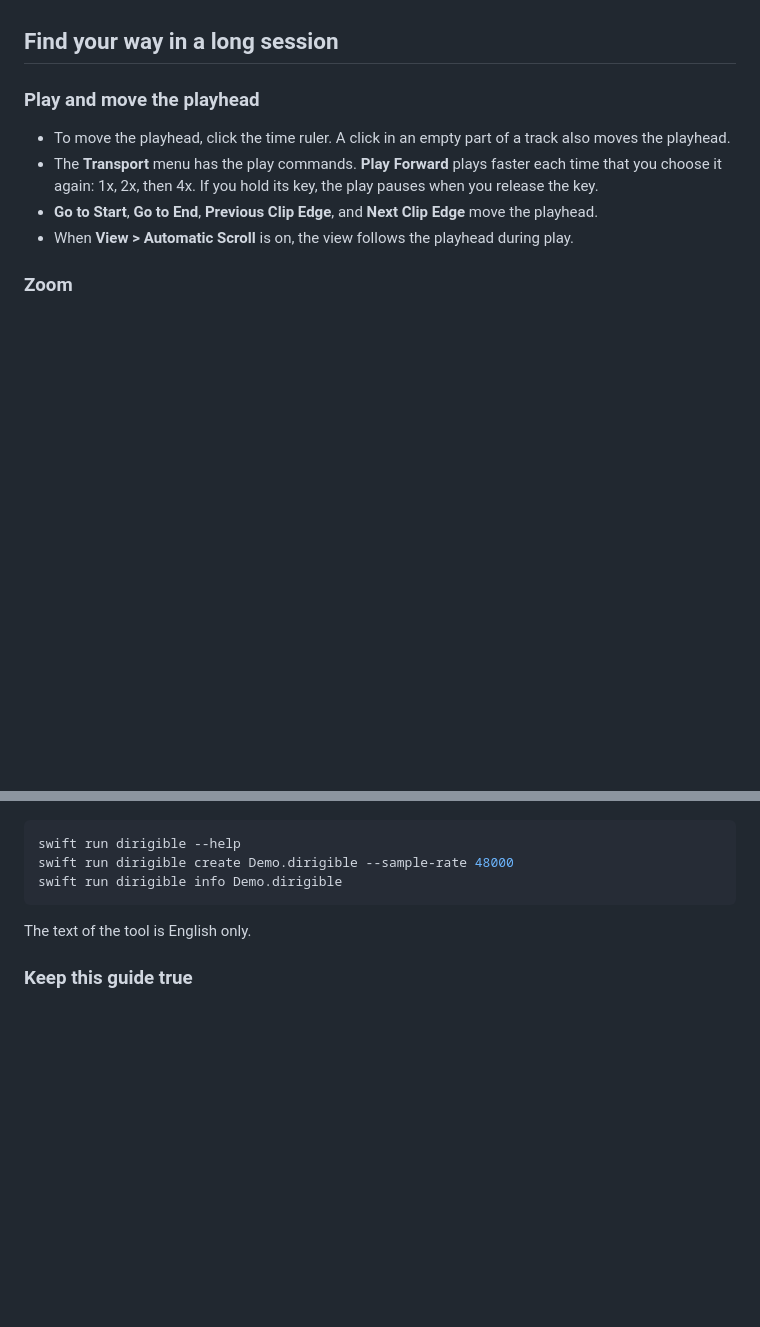
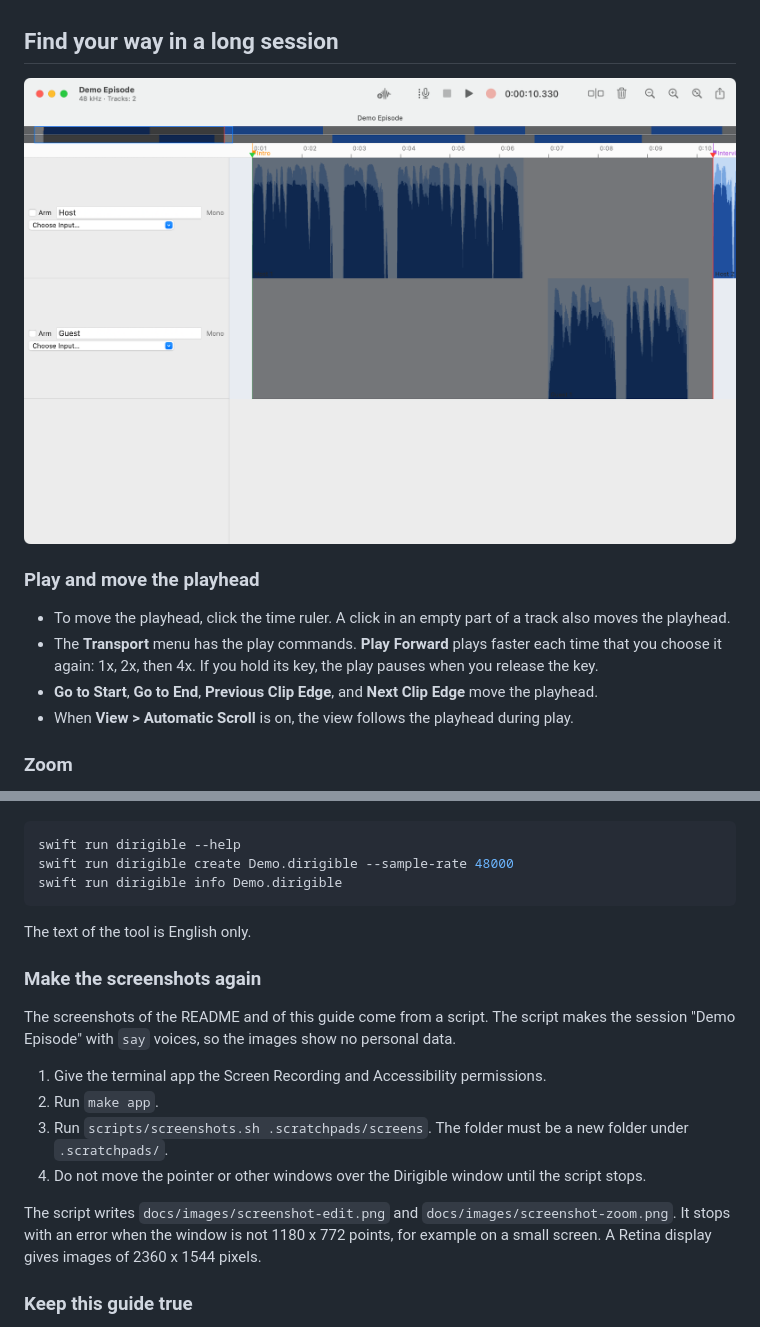
Before and after one commit to niltsiar/dirigible, a Markdown page: docs/guide.md, 2 parts joined by grey strips. GitHub-like rendering; pictures changed too: docs/images/screenshot-zoom.png (added); blank space fills up the shorter version.

Commit message:
docs(images): add scripted screenshots of the edit and zoom views
The README shows the edit view, and the guide section "Find your way in
a long session" shows the zoom view. scripts/screenshots.sh makes the
session "Demo Episode" with say voices, so the images show no personal
data. It opens the app in English and light mode, refuses a window that
is not 1180 x 772 pt, and drives the app with hid.swift. The guide For
contributors section gives the steps and the permissions.

```diff
--- a/docs/guide.md
+++ b/docs/guide.md
@@ -93,6 +93,8 @@ The in point is the start of the selection, and the out point is the end. With n
 4. Type a file name, select a folder, and click **Save**. The window shows **Exporting**, then the file is in the folder.
 
 ## Find your way in a long session
+
+<img src="images/screenshot-zoom.png" width="800" alt="The Dirigible window zoomed to a selection from the marker Intro to the chapter Interview.">
 
 ### Play and move the playhead
 
@@ -393,6 +395,17 @@ swift run dirigible info Demo.dirigible
 
 The text of the tool is English only.
 
+### Make the screenshots again
+
+The screenshots of the README and of this guide come from a script. The script makes the session "Demo Episode" with `say` voices, so the images show no personal data.
+
+1. Give the terminal app the Screen Recording and Accessibility permissions.
+2. Run `make app`.
+3. Run `scripts/screenshots.sh .scratchpads/screens`. The folder must be a new folder under `.scratchpads/`.
+4. Do not move the pointer or other windows over the Dirigible window until the script stops.
+
+The script writes `docs/images/screenshot-edit.png` and `docs/images/screenshot-zoom.png`. It stops with an error when the window is not 1180 x 772 points, for example on a small screen. A Retina display gives images of 2360 x 1544 pixels.
+
 ### Keep this guide true
 
 Each run that changes what a user sees or does updates this guide. `make check-docs` fails when a `menu.*` name of `Support/Resources/en.lproj/Localizable.strings` or `es.lproj/Localizable.strings` is not in bold in this guide. It also fails when a relative link of this guide or of `README.md` names no file, or no heading of the .md file that it names.
```
Also changed, not shown: README.md (+2 -0 lines), docs/images/screenshot-edit.png (added), 1 other file.
